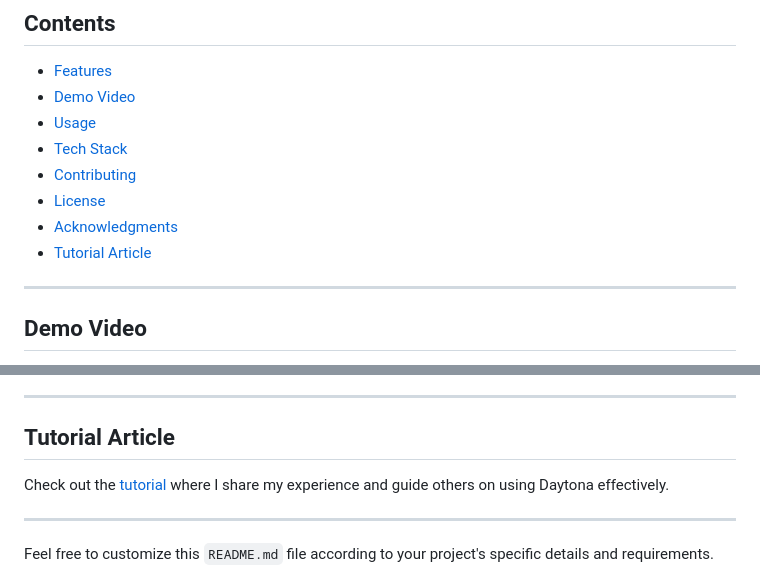
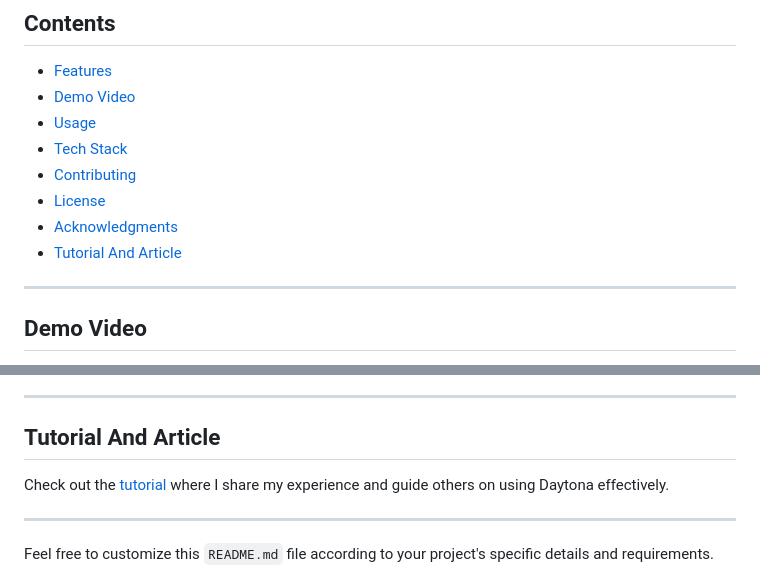
Before and after one commit to rupacesigdel/COURIER_WEB, a Markdown page: README.md, 2 parts joined by grey strips. Drawn GitHub-style.

```diff
--- a/README.md
+++ b/README.md
@@ -14,7 +14,7 @@
 - [Contributing](#contributing)
 - [License](#license)
 - [Acknowledgments](#acknowledgments)
-- [Tutorial Article](#tutorial-article)
+- [Tutorial And Article](#tutorial-and-article)
 
 ---
 
@@ -108,7 +108,7 @@ This project is licensed under the MIT License. See the [LICENSE](LICENSE) file
 
 ---
 
-## Tutorial Article
+## Tutorial And Article
 Check out the [tutorial](https://github.com/rupacesigdel/COURIER_WEB/blob/main/DAYTONA_ARTICLE_TUTORIAL.md) where I share my experience and guide others on using Daytona effectively.
 
 ---
```
